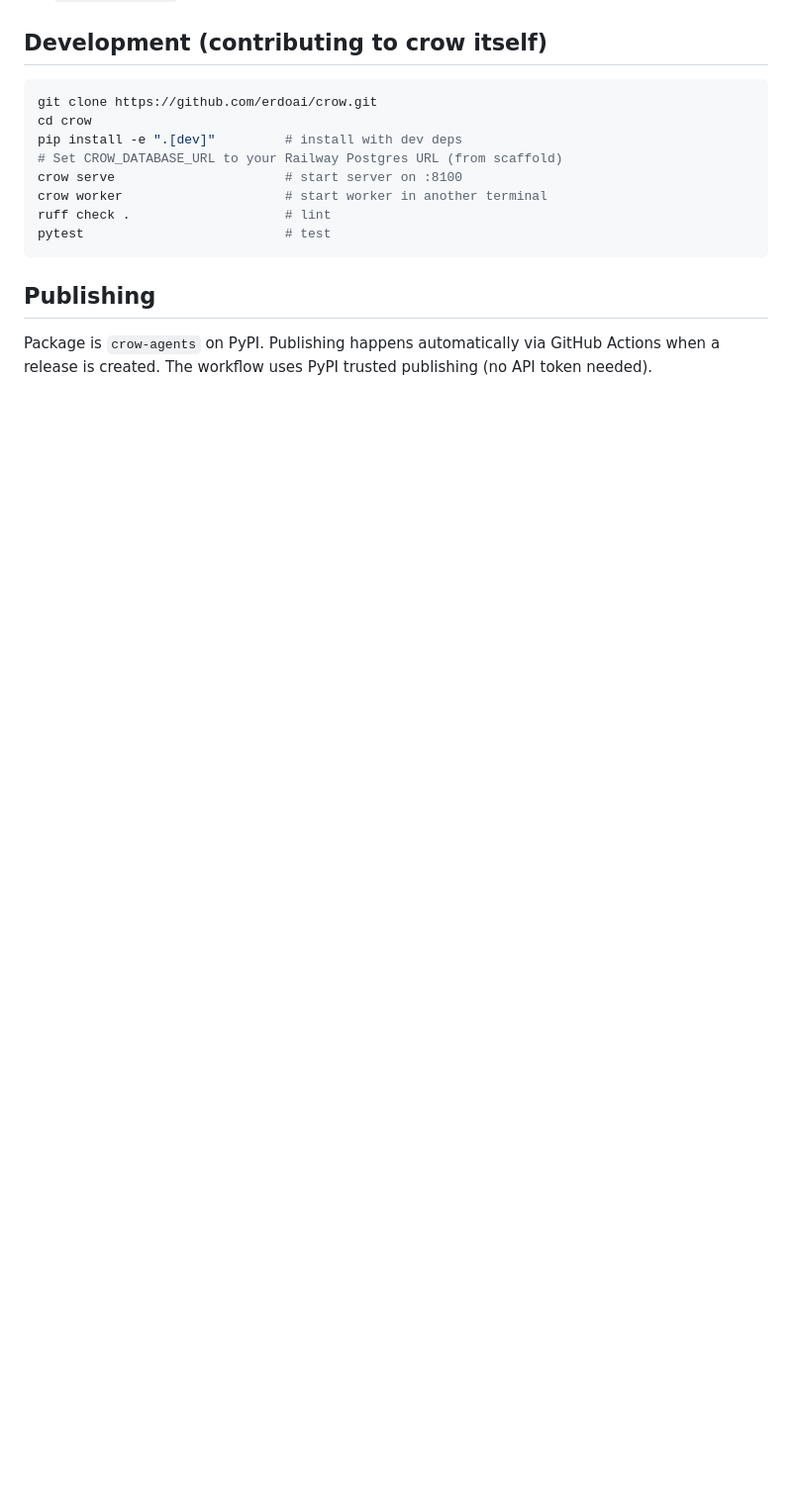
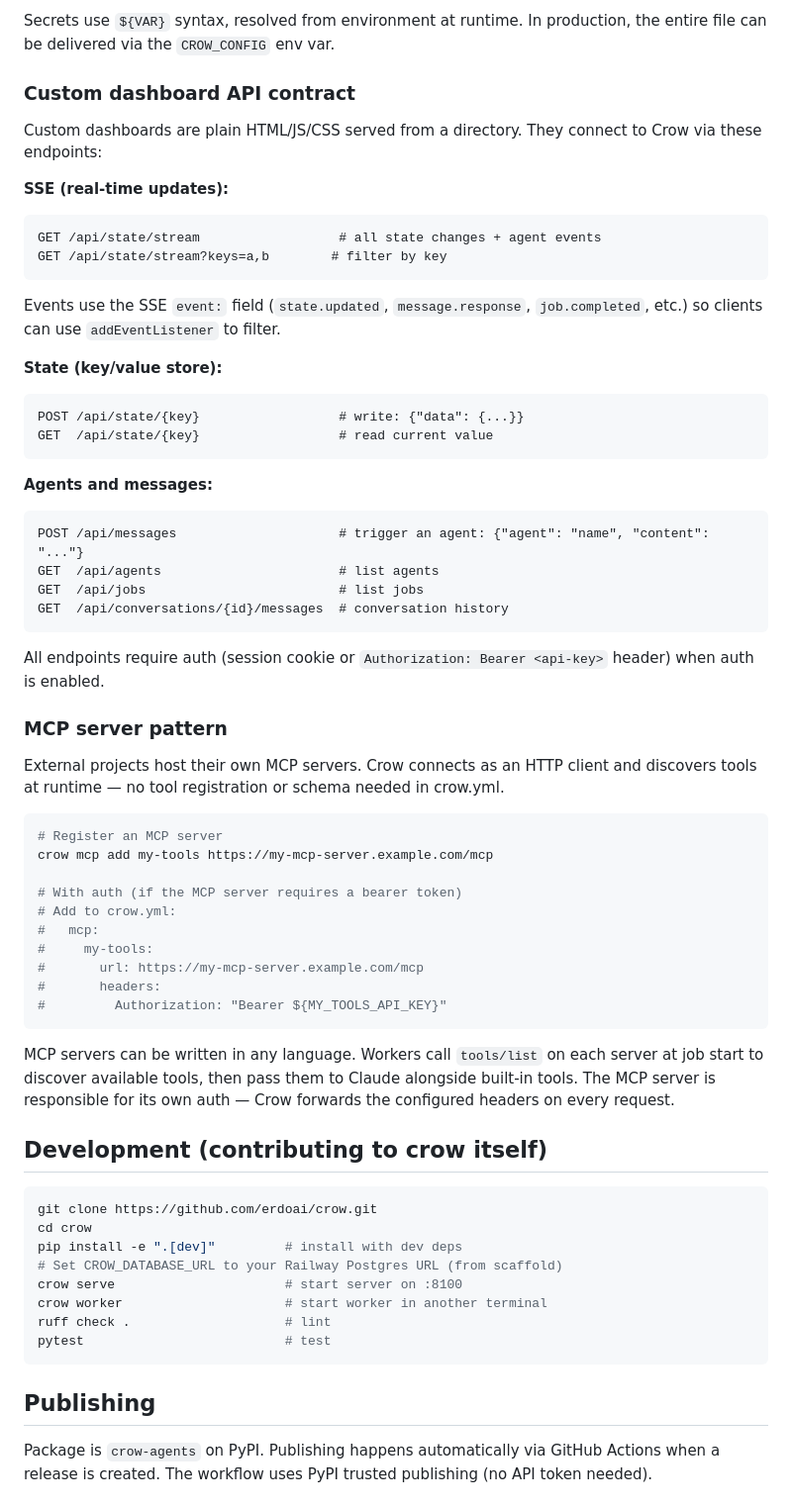
Before and after one commit to erdoai/crow, a Markdown page: CLAUDE.md, the part around one of its changes. Shown at 99% size. Rendered like a GitHub page; blank space fills up the shorter version.

````diff
--- a/CLAUDE.md
+++ b/CLAUDE.md
@@ -73,3 +157,50 @@ crow agents sync ./agents          # push your agent .md files to server
+Secrets use `${VAR}` syntax, resolved from environment at runtime. In production, the entire file can be delivered via the `CROW_CONFIG` env var.
+
+### Custom dashboard API contract
+
+Custom dashboards are plain HTML/JS/CSS served from a directory. They connect to Crow via these endpoints:
+
+**SSE (real-time updates):**
+```
+GET /api/state/stream                  # all state changes + agent events
+GET /api/state/stream?keys=a,b        # filter by key
+```
+Events use the SSE `event:` field (`state.updated`, `message.response`, `job.completed`, etc.) so clients can use `addEventListener` to filter.
+
+**State (key/value store):**
+```
+POST /api/state/{key}                  # write: {"data": {...}}
+GET  /api/state/{key}                  # read current value
+```
+
+**Agents and messages:**
+```
+POST /api/messages                     # trigger an agent: {"agent": "name", "content": "..."}
+GET  /api/agents                       # list agents
+GET  /api/jobs                         # list jobs
+GET  /api/conversations/{id}/messages  # conversation history
+```
+
+All endpoints require auth (session cookie or `Authorization: Bearer <api-key>` header) when auth is enabled.
+
+### MCP server pattern
+
+External projects host their own MCP servers. Crow connects as an HTTP client and discovers tools at runtime — no tool registration or schema needed in crow.yml.
+
+```bash
+# Register an MCP server
+crow mcp add my-tools https://my-mcp-server.example.com/mcp
+
+# With auth (if the MCP server requires a bearer token)
+# Add to crow.yml:
+#   mcp:
+#     my-tools:
+#       url: https://my-mcp-server.example.com/mcp
+#       headers:
+#         Authorization: "Bearer ${MY_TOOLS_API_KEY}"
+```
+
+MCP servers can be written in any language. Workers call `tools/list` on each server at job start to discover available tools, then pass them to Claude alongside built-in tools. The MCP server is responsible for its own auth — Crow forwards the configured headers on every request.
 
 ## Development (contributing to crow itself)
 
````
Also changed, not shown: other parts of CLAUDE.md (+84 -0 lines), README.md (+43 -1 lines).
